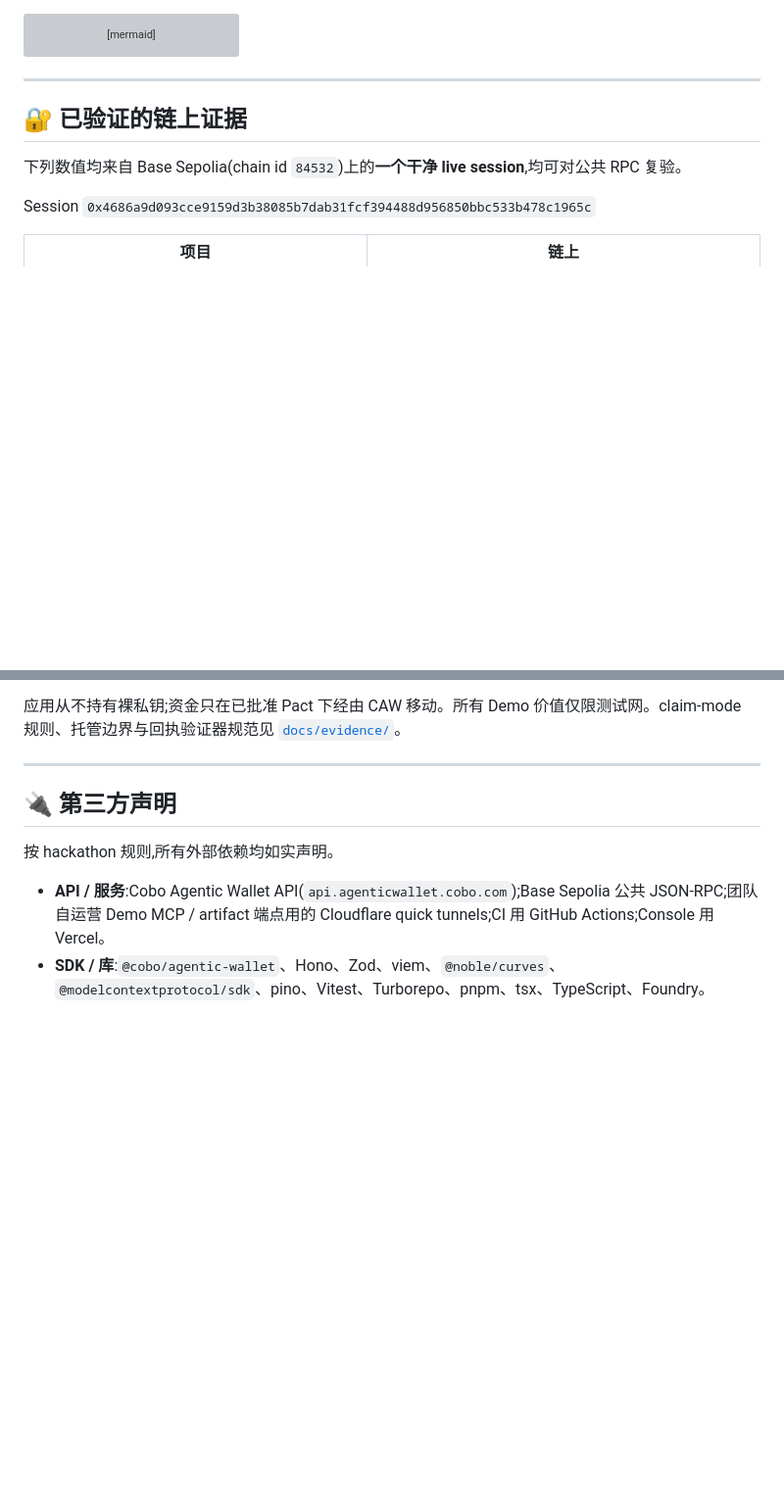
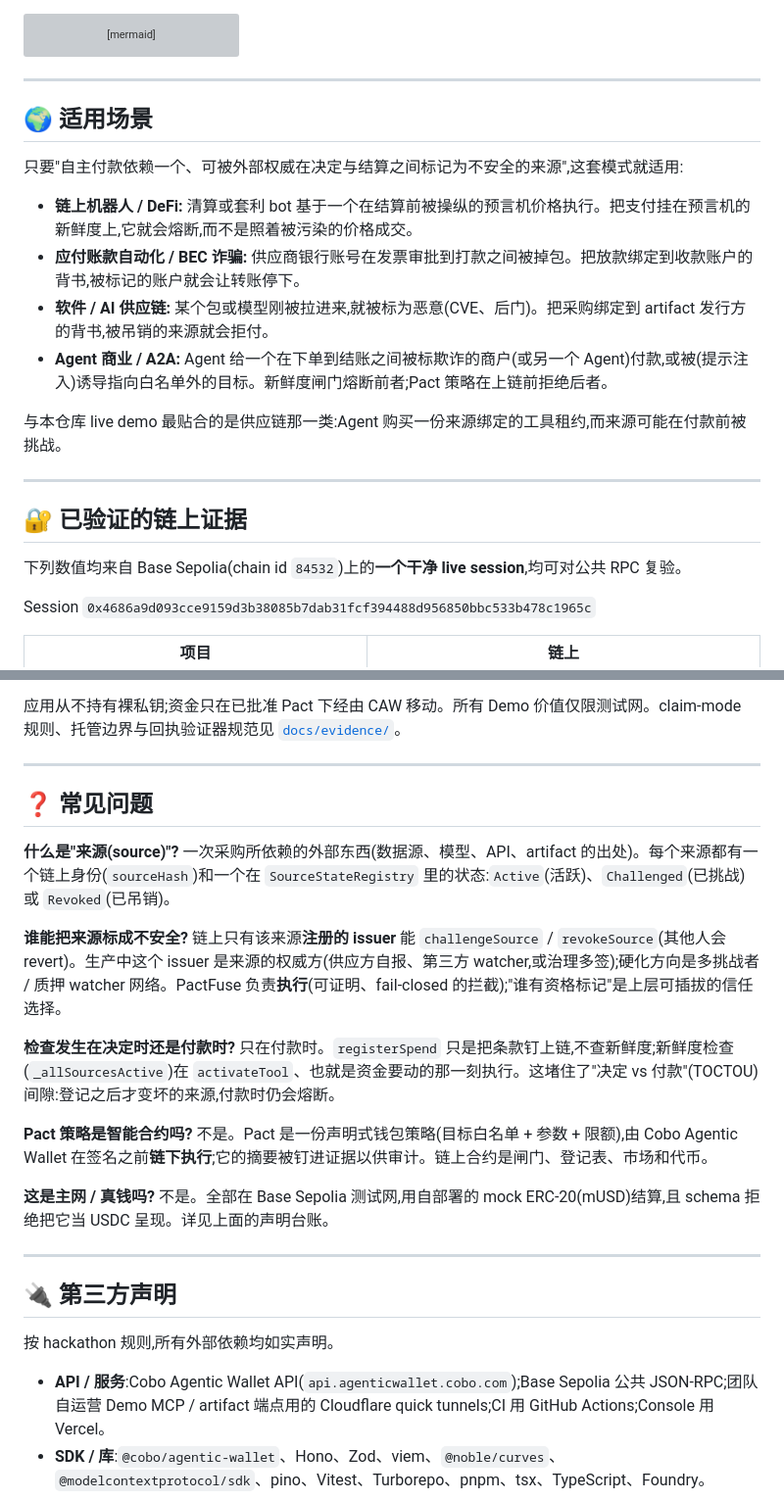
Before and after one commit to beautifulrem/PactFuse, a Markdown page: README.zh-CN.md, 2 parts joined by grey strips. Shown at 98% size. Rendered like a GitHub page; blank space fills up the shorter version; grey boxes are pictures that could not be loaded.

````diff
--- a/README.zh-CN.md
+++ b/README.zh-CN.md
@@ -105,6 +106,19 @@ flowchart LR
   Replay --> Proof["签名公开<br/>proof bundle"]
   Replay --> Console["PactFuse Console"]
 ```
+
+---
+
+## 🌍 适用场景
+
+只要"自主付款依赖一个、可被外部权威在决定与结算之间标记为不安全的来源",这套模式就适用:
+
+- **链上机器人 / DeFi:** 清算或套利 bot 基于一个在结算前被操纵的预言机价格执行。把支付挂在预言机的新鲜度上,它就会熔断,而不是照着被污染的价格成交。
+- **应付账款自动化 / BEC 诈骗:** 供应商银行账号在发票审批到打款之间被掉包。把放款绑定到收款账户的背书,被标记的账户就会让转账停下。
+- **软件 / AI 供应链:** 某个包或模型刚被拉进来,就被标为恶意(CVE、后门)。把采购绑定到 artifact 发行方的背书,被吊销的来源就会拒付。
+- **Agent 商业 / A2A:** Agent 给一个在下单到结账之间被标欺诈的商户(或另一个 Agent)付款,或被(提示注入)诱导指向白名单外的目标。新鲜度闸门熔断前者;Pact 策略在上链前拒绝后者。
+
+与本仓库 live demo 最贴合的是供应链那一类:Agent 购买一份来源绑定的工具租约,而来源可能在付款前被挑战。
 
 ---
 
@@ -264,6 +278,20 @@ PactFuse 的公开声明**只来自证据,绝不来自宣传偏好**。全新部
 
 ---
 
+## ❓ 常见问题
+
+**什么是"来源(source)"?** 一次采购所依赖的外部东西(数据源、模型、API、artifact 的出处)。每个来源都有一个链上身份(`sourceHash`)和一个在 `SourceStateRegistry` 里的状态:`Active`(活跃)、`Challenged`(已挑战)或 `Revoked`(已吊销)。
+
+**谁能把来源标成不安全?** 链上只有该来源**注册的 issuer** 能 `challengeSource` / `revokeSource`(其他人会 revert)。生产中这个 issuer 是来源的权威方(供应方自报、第三方 watcher,或治理多签);硬化方向是多挑战者 / 质押 watcher 网络。PactFuse 负责**执行**(可证明、fail-closed 的拦截);"谁有资格标记"是上层可插拔的信任选择。
+
+**检查发生在决定时还是付款时?** 只在付款时。`registerSpend` 只是把条款钉上链,不查新鲜度;新鲜度检查(`_allSourcesActive`)在 `activateTool`、也就是资金要动的那一刻执行。这堵住了"决定 vs 付款"(TOCTOU)间隙:登记之后才变坏的来源,付款时仍会熔断。
+
+**Pact 策略是智能合约吗?** 不是。Pact 是一份声明式钱包策略(目标白名单 + 参数 + 限额),由 Cobo Agentic Wallet 在签名之前**链下执行**;它的摘要被钉进证据以供审计。链上合约是闸门、登记表、市场和代币。
+
+**这是主网 / 真钱吗?** 不是。全部在 Base Sepolia 测试网,用自部署的 mock ERC-20(mUSD)结算,且 schema 拒绝把它当 USDC 呈现。详见上面的声明台账。
+
+---
+
 ## 🔌 第三方声明
 
 按 hackathon 规则,所有外部依赖均如实声明。
````
Also changed, not shown: other parts of README.zh-CN.md (+1 -0 lines), README.md (+28 -0 lines).
